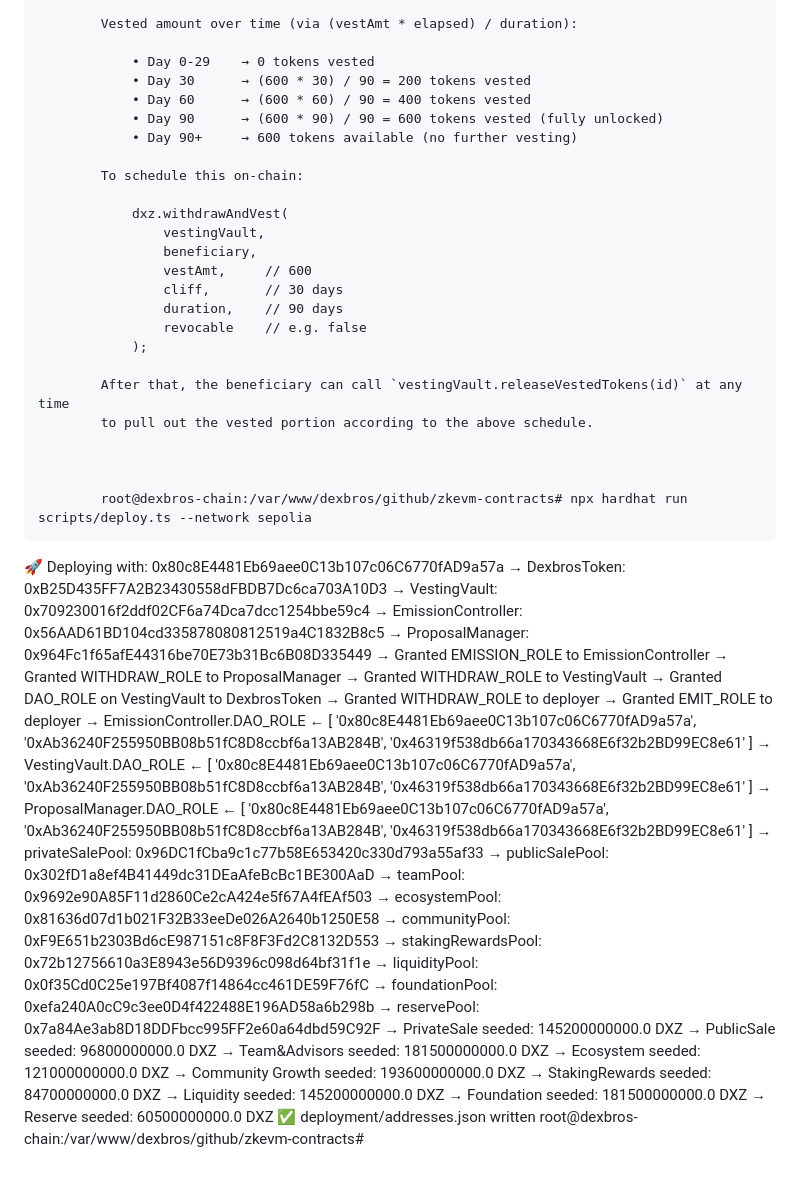
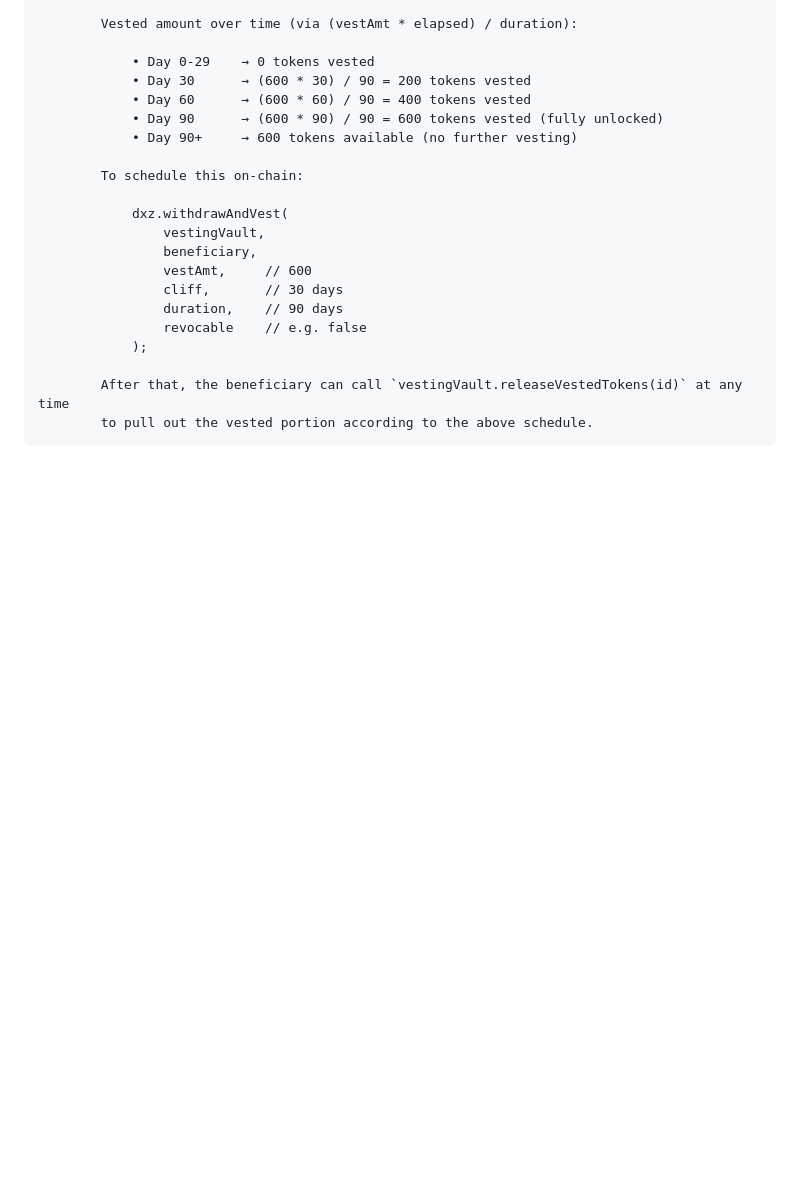
Before and after one commit to dexbros/dxz-dexbros, a Markdown page: tokenomics-v1.md, the part around the change printed below. Rendered like a GitHub page; blank space fills up the shorter version.

```diff
--- a/tokenomics-v1.md
+++ b/tokenomics-v1.md
@@ -143,53 +222,3 @@ The **initial 1.21 trillion $DXZ** is divided across multiple allocations, each
 
             After that, the beneficiary can call `vestingVault.releaseVestedTokens(id)` at any time
             to pull out the vested portion according to the above schedule.
-
-
-
-            root@dexbros-chain:/var/www/dexbros/github/zkevm-contracts# npx hardhat run scripts/deploy.ts --network sepolia
-🚀 Deploying with: 0x80c8E4481Eb69aee0C13b107c06C6770fAD9a57a
-→ DexbrosToken: 0xB25D435FF7A2B23430558dFBDB7Dc6ca703A10D3
-→ VestingVault: 0x709230016f2ddf02CF6a74Dca7dcc1254bbe59c4
-→ EmissionController: 0x56AAD61BD104cd335878080812519a4C1832B8c5
-→ ProposalManager: 0x964Fc1f65afE44316be70E73b31Bc6B08D335449
-→ Granted EMISSION_ROLE to EmissionController
-→ Granted WITHDRAW_ROLE to ProposalManager
-→ Granted WITHDRAW_ROLE to VestingVault
-→ Granted DAO_ROLE on VestingVault to DexbrosToken
-→ Granted WITHDRAW_ROLE to deployer
-→ Granted EMIT_ROLE to deployer
-→ EmissionController.DAO_ROLE ← [
-  '0x80c8E4481Eb69aee0C13b107c06C6770fAD9a57a',
-  '0xAb36240F255950BB08b51fC8D8ccbf6a13AB284B',
-  '0x46319f538db66a170343668E6f32b2BD99EC8e61'
-]
-→ VestingVault.DAO_ROLE      ← [
-  '0x80c8E4481Eb69aee0C13b107c06C6770fAD9a57a',
-  '0xAb36240F255950BB08b51fC8D8ccbf6a13AB284B',
-  '0x46319f538db66a170343668E6f32b2BD99EC8e61'
-]
-→ ProposalManager.DAO_ROLE   ← [
-  '0x80c8E4481Eb69aee0C13b107c06C6770fAD9a57a',
-  '0xAb36240F255950BB08b51fC8D8ccbf6a13AB284B',
-  '0x46319f538db66a170343668E6f32b2BD99EC8e61'
-]
-→ privateSalePool: 0x96DC1fCba9c1c77b58E653420c330d793a55af33
-→ publicSalePool: 0x302fD1a8ef4B41449dc31DEaAfeBcBc1BE300AaD
-→ teamPool: 0x9692e90A85F11d2860Ce2cA424e5f67A4fEAf503
-→ ecosystemPool: 0x81636d07d1b021F32B33eeDe026A2640b1250E58
-→ communityPool: 0xF9E651b2303Bd6cE987151c8F8F3Fd2C8132D553
-→ stakingRewardsPool: 0x72b12756610a3E8943e56D9396c098d64bf31f1e
-→ liquidityPool: 0x0f35Cd0C25e197Bf4087f14864cc461DE59F76fC
-→ foundationPool: 0xefa240A0cC9c3ee0D4f422488E196AD58a6b298b
-→ reservePool: 0x7a84Ae3ab8D18DDFbcc995FF2e60a64dbd59C92F
-→ PrivateSale seeded: 145200000000.0 DXZ
-→ PublicSale seeded: 96800000000.0 DXZ
-→ Team&Advisors seeded: 181500000000.0 DXZ
-→ Ecosystem seeded: 121000000000.0 DXZ
-→ Community Growth seeded: 193600000000.0 DXZ
-→ StakingRewards seeded: 84700000000.0 DXZ
-→ Liquidity seeded: 145200000000.0 DXZ
-→ Foundation seeded: 181500000000.0 DXZ
-→ Reserve seeded: 60500000000.0 DXZ
-✅ deployment/addresses.json written
-root@dexbros-chain:/var/www/dexbros/github/zkevm-contracts#
```
Also changed, not shown: other parts of tokenomics-v1.md (+79 -0 lines).
